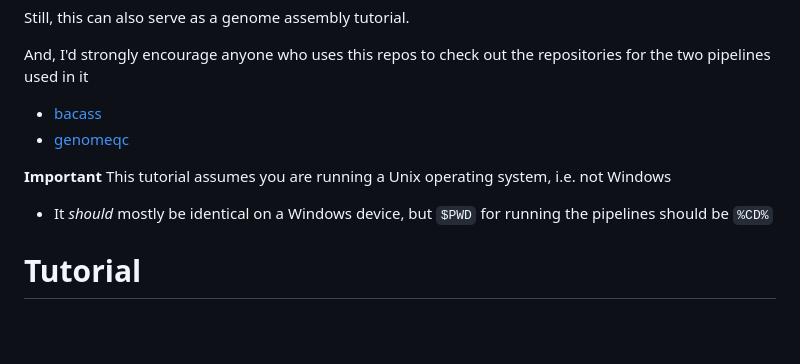
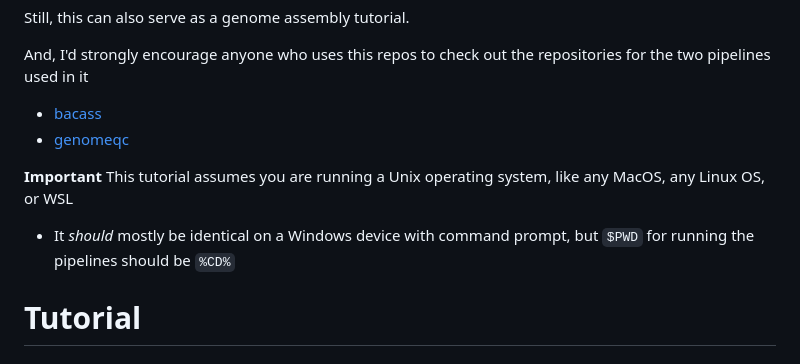
Before and after one commit to jcbioinformatics/SomeAssemblyRequired, a Markdown page: README.md, the part around one of its changes. Drawn GitHub-style; blank space fills up the shorter version.

```diff
--- a/README.md
+++ b/README.md
@@ -8,8 +8,9 @@ And, I'd strongly encourage anyone who uses this repos to check out the reposito
 * [bacass](https://github.com/nf-core/bacass)
 * [genomeqc](https://github.com/nf-core/genomeqc/tree/dev)
 
-__Important__ This tutorial assumes you are running a Unix operating system, i.e. not Windows
-- It _should_ mostly be identical on a Windows device, but `$PWD` for running the pipelines should be `%CD%`
+__Important__ This tutorial assumes you are running a Unix operating system, like any MacOS, any Linux OS, or WSL
+- It _should_ mostly be identical on a Windows device with command prompt, but `$PWD` for running the pipelines should be `%CD%`
+
 
 # Tutorial
 
```
Also changed, not shown: other parts of README.md (+6 -9 lines).
